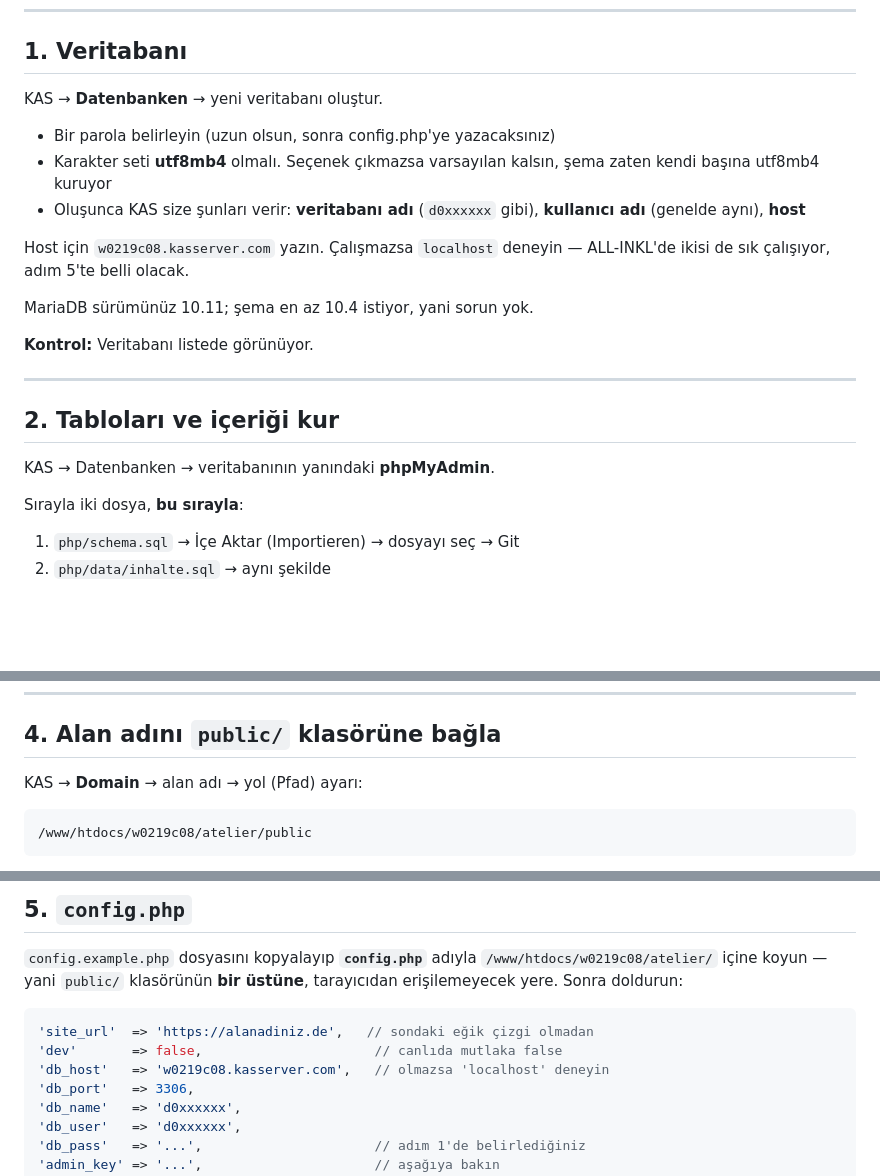
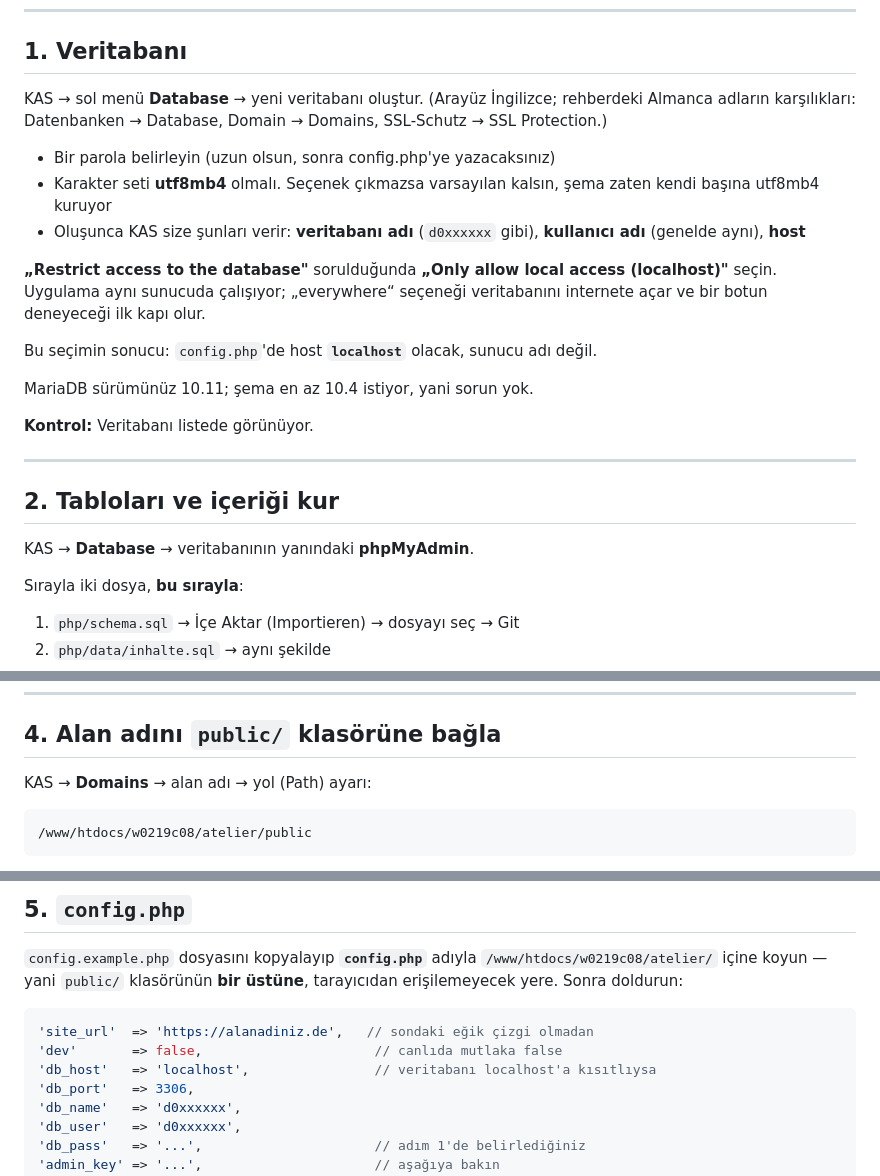
Before and after one commit to Yusufzdmr/atelier-lumiere, a Markdown page: php/YAYIN.md, 3 parts joined by grey strips. Drawn GitHub-style; blank space fills up the shorter version.

Commit message:
Deployment guide: localhost-only database, and the English KAS menu names
The account restricts the database to localhost, which settles db_host and
makes the earlier 'try the server name first' wrong. The panel is also in
English, so the German menu names in the guide were sending the reader looking
for something that is not there.

Co-Authored-By: Claude Opus 5 (1M context) <noreply@anthropic.com>

````diff
--- a/php/YAYIN.md
+++ b/php/YAYIN.md
@@ -20,7 +20,9 @@ kuruluyor.
 
 ## 1. Veritabanı
 
-KAS → **Datenbanken** → yeni veritabanı oluştur.
+KAS → sol menü **Database** → yeni veritabanı oluştur.
+(Arayüz İngilizce; rehberdeki Almanca adların karşılıkları: Datenbanken → Database,
+Domain → Domains, SSL-Schutz → SSL Protection.)
 
 - Bir parola belirleyin (uzun olsun, sonra config.php'ye yazacaksınız)
 - Karakter seti **utf8mb4** olmalı. Seçenek çıkmazsa varsayılan kalsın,
@@ -28,8 +30,11 @@ KAS → **Datenbanken** → yeni veritabanı oluştur.
 - Oluşunca KAS size şunları verir: **veritabanı adı** (`d0xxxxxx` gibi),
   **kullanıcı adı** (genelde aynı), **host**
 
-Host için `w0219c08.kasserver.com` yazın. Çalışmazsa `localhost` deneyin —
-ALL-INKL'de ikisi de sık çalışıyor, adım 5'te belli olacak.
+**„Restrict access to the database"** sorulduğunda **„Only allow local access
+(localhost)"** seçin. Uygulama aynı sunucuda çalışıyor; „everywhere“ seçeneği
+veritabanını internete açar ve bir botun deneyeceği ilk kapı olur.
+
+Bu seçimin sonucu: `config.php`'de host **`localhost`** olacak, sunucu adı değil.
 
 MariaDB sürümünüz 10.11; şema en az 10.4 istiyor, yani sorun yok.
 
@@ -39,7 +44,7 @@ MariaDB sürümünüz 10.11; şema en az 10.4 istiyor, yani sorun yok.
 
 ## 2. Tabloları ve içeriği kur
 
-KAS → Datenbanken → veritabanının yanındaki **phpMyAdmin**.
+KAS → **Database** → veritabanının yanındaki **phpMyAdmin**.
 
 Sırayla iki dosya, **bu sırayla**:
 
@@ -102,7 +107,7 @@ seçeneğini açın. Bu ikisi olmadan site çalışmaz ve yüklemeler korumasız
 
 ## 4. Alan adını `public/` klasörüne bağla
 
-KAS → **Domain** → alan adı → yol (Pfad) ayarı:
+KAS → **Domains** → alan adı → yol (Path) ayarı:
 
 ```
 /www/htdocs/w0219c08/atelier/public
@@ -131,7 +136,7 @@ oturmuşu; kod 8.1 ve üstünde çalışıyor, 5.6 ve 7.4 çalışmaz.
 ```php
 'site_url'  => 'https://alanadiniz.de',   // sondaki eğik çizgi olmadan
 'dev'       => false,                      // canlıda mutlaka false
-'db_host'   => 'w0219c08.kasserver.com',   // olmazsa 'localhost' deneyin
+'db_host'   => 'localhost',                // veritabanı localhost'a kısıtlıysa
 'db_port'   => 3306,
 'db_name'   => 'd0xxxxxx',
 'db_user'   => 'd0xxxxxx',
````
Also changed, not shown: other parts of php/YAYIN.md (+1 -1 lines).
